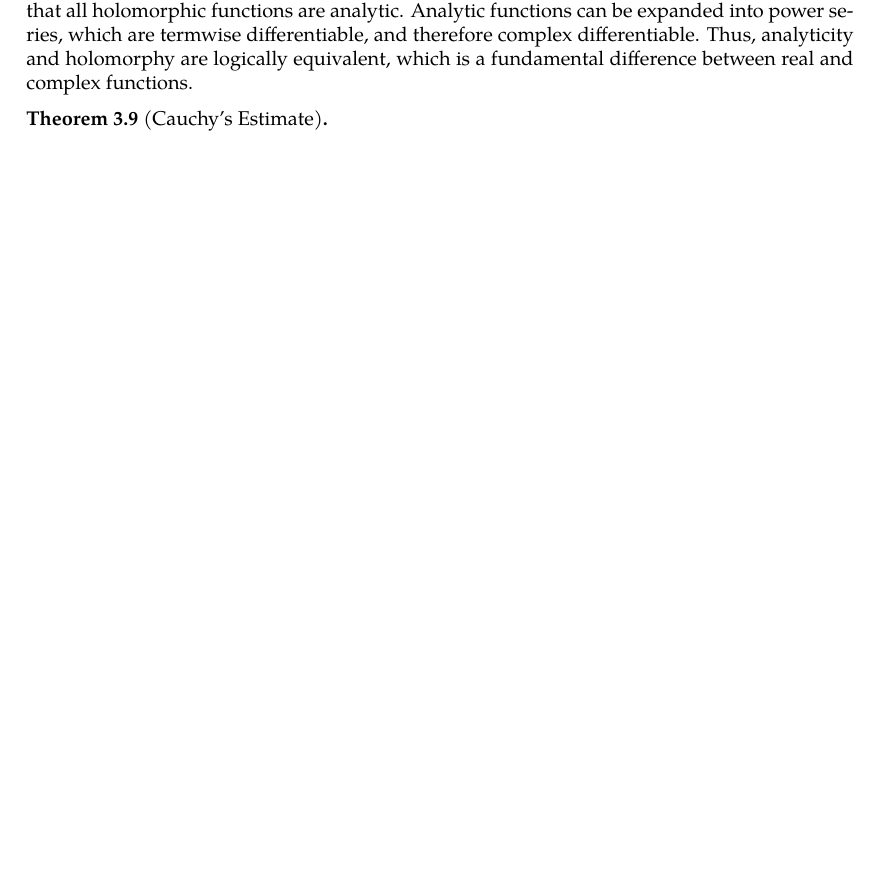
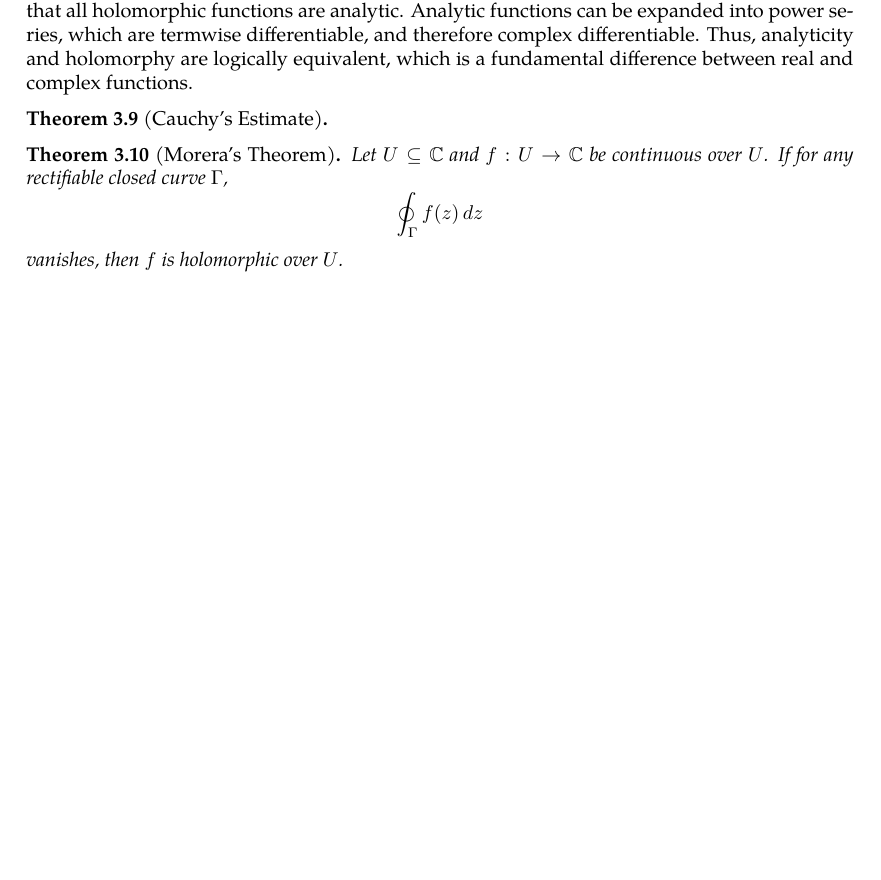
Before and after one commit to slipperking/complex-analysis-latex, a LaTeX document (main.tex): part of page 27 of 27, cut so that both start at the same text, the shorter picture padded with empty space. Compiled offline with pdfLaTeX.

Commit message:
overleaf_to_git (Mon May 26 09:36:43 2025 -0700): update main.tex from r5301 to r5311

```diff
--- a/main.tex
+++ b/main.tex
@@ -719,4 +719,7 @@ The Cauchy--Goursat Integral Formula (\autoref{thm:cauchygoursatformula}) can al
 \begin{theorem}[Cauchy's Estimate]\label{thm:cauchysestimate}
 
 \end{theorem}
+\begin{theorem}[Morera's Theorem]\label{thm:morera}
+    Let \(U\subseteq\mathbb{C}\) and \(f:U\to\mathbb{C}\) be continuous over \(U\). If for any rectifiable closed curve \(\Gamma\), \[\oint_{\Gamma}f(z)\ddz\] vanishes, then \(f\) is holomorphic over \(U\).
+\end{theorem}
 \end{document}
```
